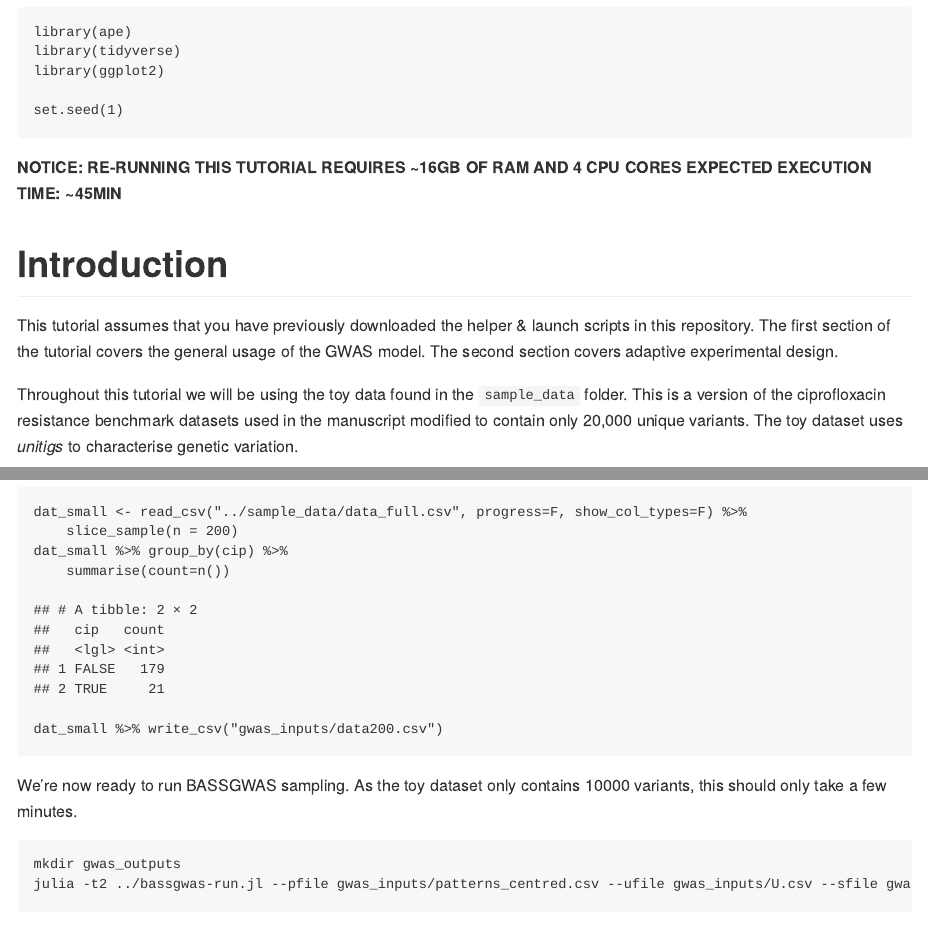
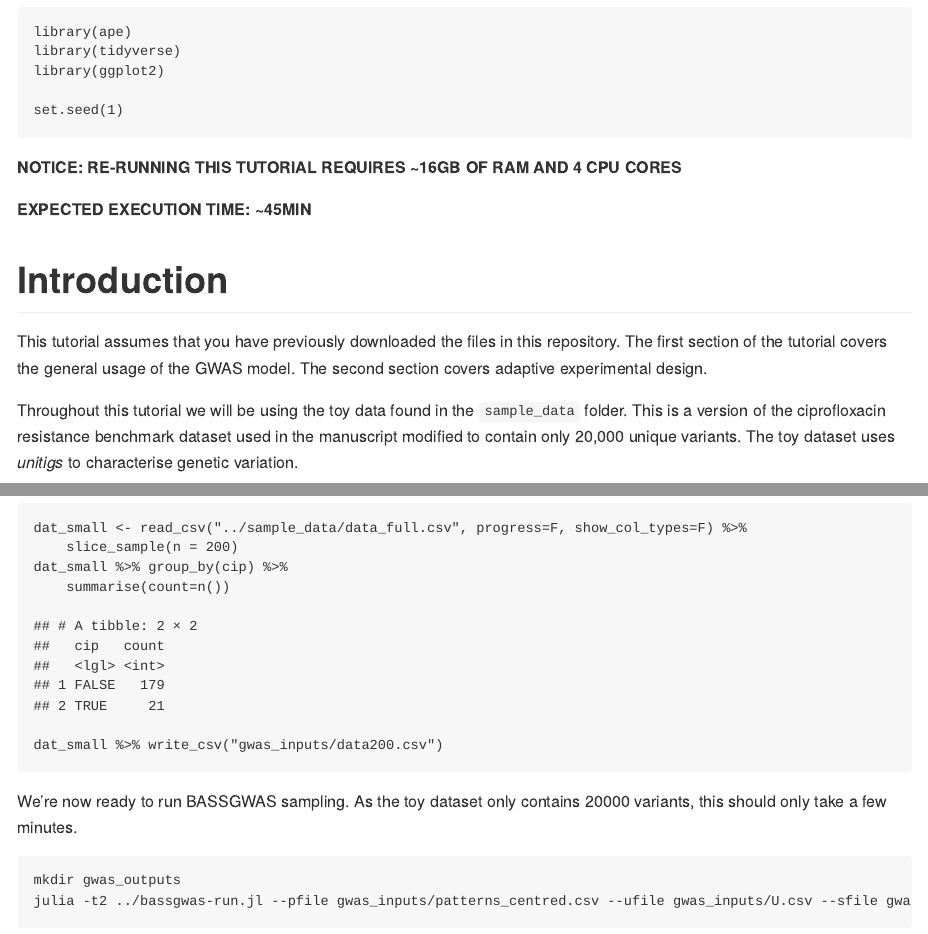
Before and after one commit to dhelekal/BASSGWAS, an R Markdown document (docs/tutorial.rmd): the page in a window 1100 px wide, from 440 px down, and a second part further down, joined at a grey line. Rendered offline with R 4.5, knitr and Pandoc, with nearby package versions; some code elsewhere in the file could not run offline.

Commit message:
ProbitSampler optional parameter enabled, tutorial typos

````diff
--- a/docs/tutorial.rmd
+++ b/docs/tutorial.rmd
@@ -32,15 +32,16 @@ set.seed(1)
 ```
 
 **NOTICE: RE-RUNNING THIS TUTORIAL REQUIRES ~16GB OF RAM AND 4 CPU CORES**
+
 **EXPECTED EXECUTION TIME: ~45MIN**
 
 # Introduction
-This tutorial assumes that you have previously downloaded the helper & launch scripts in this repository.
+This tutorial assumes that you have previously downloaded the files in this repository.
 The first section of the tutorial covers the general usage of the GWAS model.
 The second section covers adaptive experimental design.
 
 Throughout this tutorial we will be using the toy data found in the `sample_data` folder.
-This is a version of the ciprofloxacin resistance benchmark datasets used in the manuscript modified to contain only 20,000 unique variants.
+This is a version of the ciprofloxacin resistance benchmark dataset used in the manuscript modified to contain only 20,000 unique variants.
 The toy dataset uses *unitigs* to characterise genetic variation.
 
 # Input Data
@@ -209,7 +210,7 @@ dat_small %>% group_by(cip) %>%
 dat_small %>% write_csv("gwas_inputs/data200.csv")
 ```
 
-We're now ready to run BASSGWAS sampling. As the toy dataset only contains 10000 variants, this should only take a few minutes.
+We're now ready to run BASSGWAS sampling. As the toy dataset only contains 20000 variants, this should only take a few minutes.
 ```{bash, warning=FALSE, message=FALSE, eval=TRUE}
 mkdir gwas_outputs
 julia -t2 ../bassgwas-run.jl --pfile gwas_inputs/patterns_centred.csv --ufile gwas_inputs/U.csv --sfile gwas_inputs/S.csv --obsfile gwas_inputs/data200.csv --odir gwas_outputs --batchsz 0 --ndraws 500 --nthin 250 --nchains 2
````
Also changed, not shown: docs/tutorial.rmd (10 more changed lines), 1 other file.
